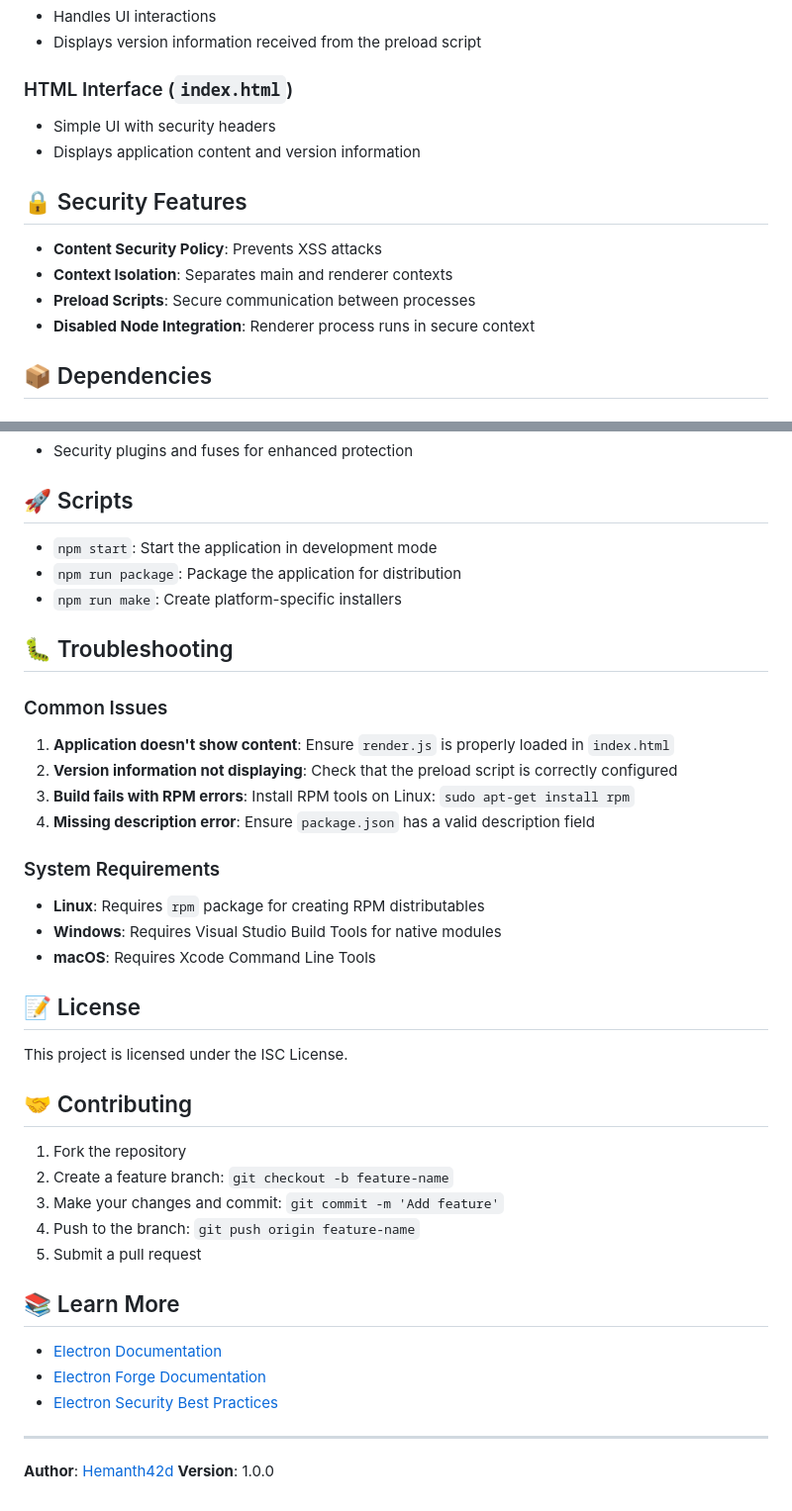
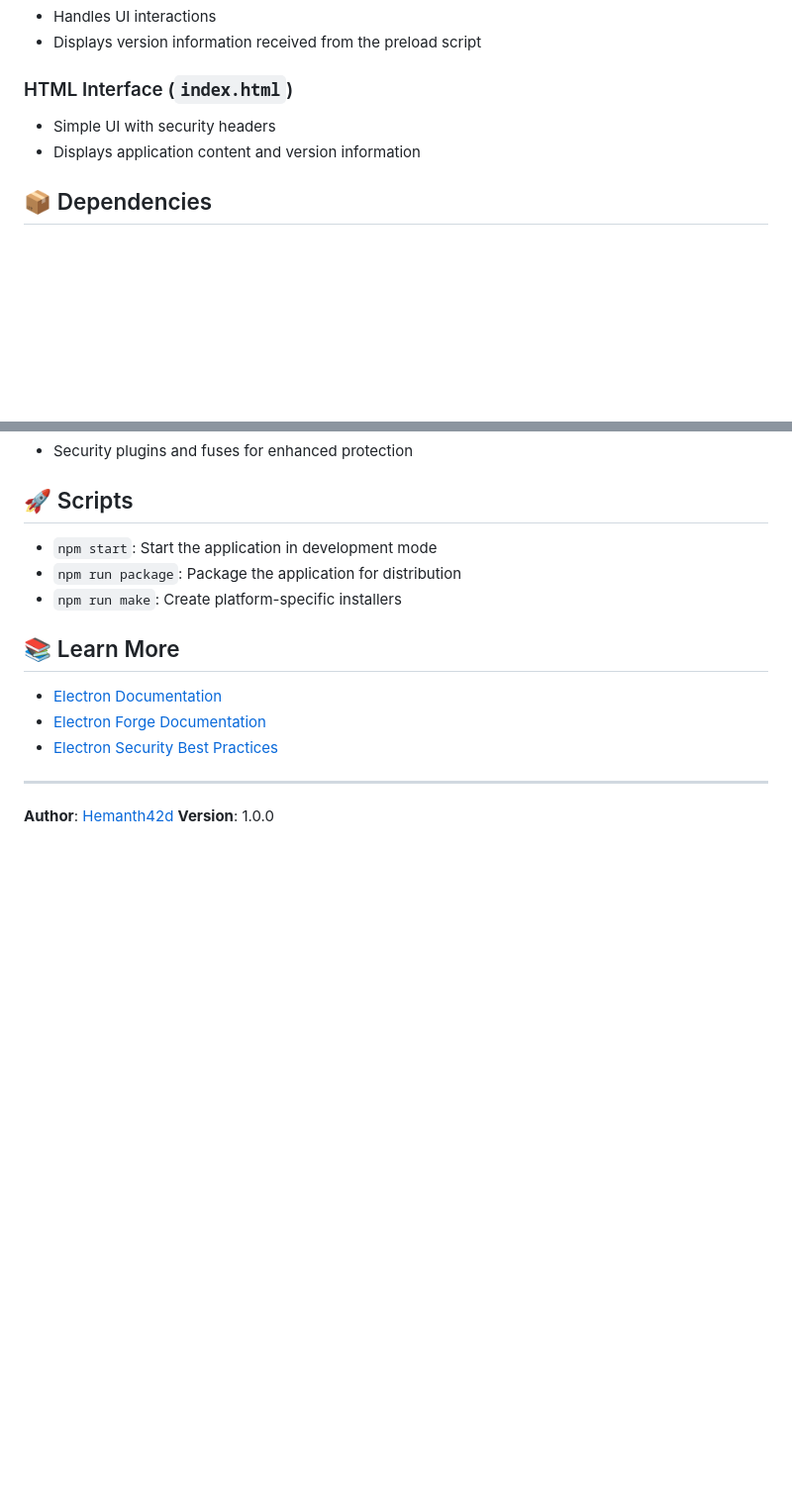
Before and after one commit to Hemanth42d/electron_js_practice, a Markdown page: README.md, 2 parts joined by grey strips. Shown: that part at 99% size. GitHub-like rendering; blank space fills up the shorter version.

```diff
--- a/README.md
+++ b/README.md
@@ -98,13 +98,6 @@ electron-practice/
 - Simple UI with security headers
 - Displays application content and version information
 
-## 🔒 Security Features
-
-- **Content Security Policy**: Prevents XSS attacks
-- **Context Isolation**: Separates main and renderer contexts
-- **Preload Scripts**: Secure communication between processes
-- **Disabled Node Integration**: Renderer process runs in secure context
-
 ## 📦 Dependencies
 
 ### Main Dependencies
@@ -124,33 +117,6 @@ electron-practice/
 - `npm run package`: Package the application for distribution
 - `npm run make`: Create platform-specific installers
 
-## 🐛 Troubleshooting
-
-### Common Issues
-
-1. **Application doesn't show content**: Ensure `render.js` is properly loaded in `index.html`
-2. **Version information not displaying**: Check that the preload script is correctly configured
-3. **Build fails with RPM errors**: Install RPM tools on Linux: `sudo apt-get install rpm`
-4. **Missing description error**: Ensure `package.json` has a valid description field
-
-### System Requirements
-
-- **Linux**: Requires `rpm` package for creating RPM distributables
-- **Windows**: Requires Visual Studio Build Tools for native modules
-- **macOS**: Requires Xcode Command Line Tools
-
-## 📝 License
-
-This project is licensed under the ISC License.
-
-## 🤝 Contributing
-
-1. Fork the repository
-2. Create a feature branch: `git checkout -b feature-name`
-3. Make your changes and commit: `git commit -m 'Add feature'`
-4. Push to the branch: `git push origin feature-name`
-5. Submit a pull request
-
 ## 📚 Learn More
 
 - [Electron Documentation](https://www.electronjs.org/docs)
```
